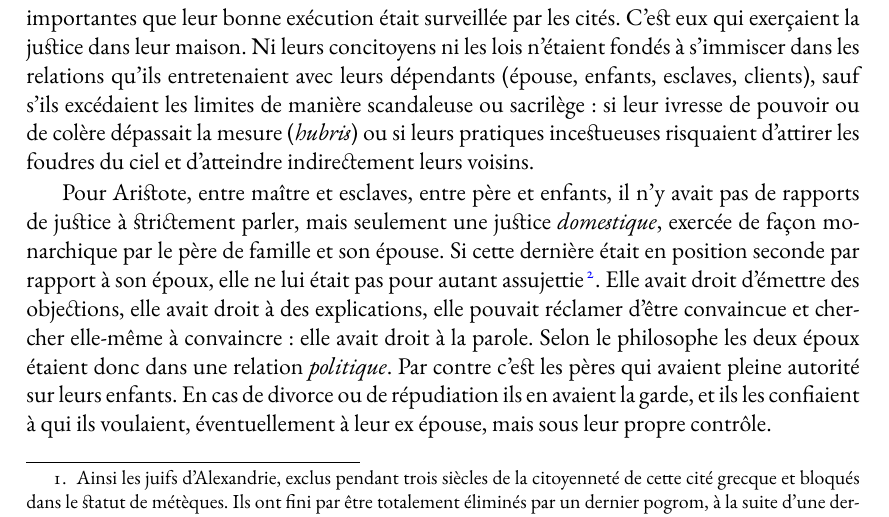
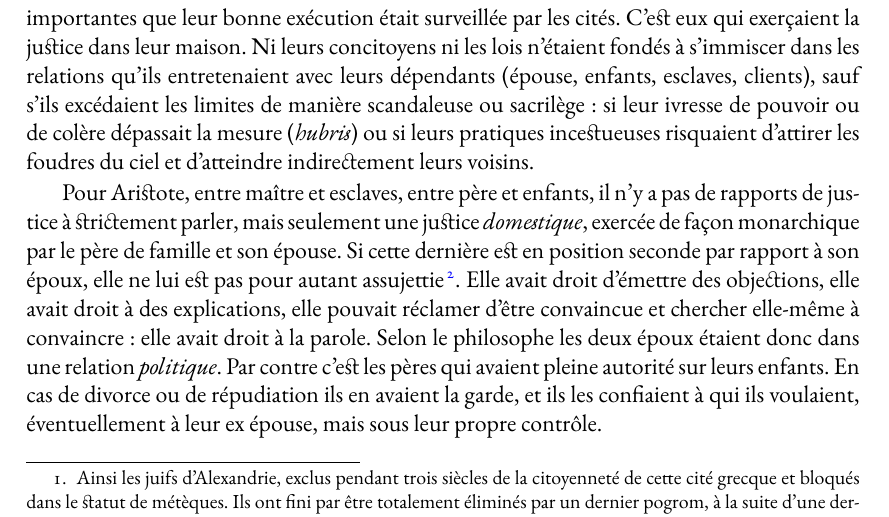
Before and after one commit to generationshistoire/generations, a LaTeX book (Generations.tex, which reads chapitres/Cites_antiques.tex): part of page 10 of 282, cut so that both start at the same text. Compiled offline with XeLaTeX; a missing font is replaced by an installed copy or a similar font.

Commit message:
aristote et le couple royal et conjugal : présent au lieu d'imparfait

```diff
--- a/chapitres/Cites_antiques.tex
+++ b/chapitres/Cites_antiques.tex
@@ -58,10 +58,10 @@ risquaient d'attirer les foudres du ciel et d'atteindre indirectement leurs
 voisins.
 
 Pour Aristote, entre maître et esclaves, entre père et enfants, il n'y
-avait pas de rapports de justice à strictement parler, mais seulement une
+a pas de rapports de justice à strictement parler, mais seulement une
 justice \emph{domestique}, exercée de façon monarchique par le père de famille et
-son épouse. Si cette dernière était en position seconde par rapport à son
-époux, elle ne lui était pas pour autant assujettie%
+son épouse. Si cette dernière est en position seconde par rapport à son
+époux, elle ne lui est pas pour autant assujettie%
 \footnote{\frquote{\emph{Il est clair que les grands textes classiques de la Grèce conçoivent le mariage comme une association établie en vue de la bonne gestion du patrimoine et de la procréation des enfants pour la continuation de la famille et le peuplement de la cité. Toutefois, l'idée d'une ségrégation des femmes dans le gynécée, la mainmise de l'homme libre sur toutes les formes de gouvernement risqueraient d'occulter les exigences éthiques que Xénophon, Platon, Aristote imposaient aux époux. La femme, objet d'échange entre un père et celui qui devient son gendre, acquiert, une fois mariée, des droits et des privilèges. Les rapports des époux relèvent de la vertu de justice. Et, si la femme commet une injustice en refusant de se soumettre à son mari, celui-ci a le devoir de la former, afin qu'elle partage son pouvoir sur la maison. L'épouse ne saurait se confondre ni avec une esclave ni avec une enfant. Le rapport que l'époux exerce sur elle n'en est pas moins de domination.}}
 Marie-Odile \fsc{Métral-Stiker} : \emph{Mariage et couple} © Encyclopædia Universalis, 2004.}.
 Elle avait droit
```
